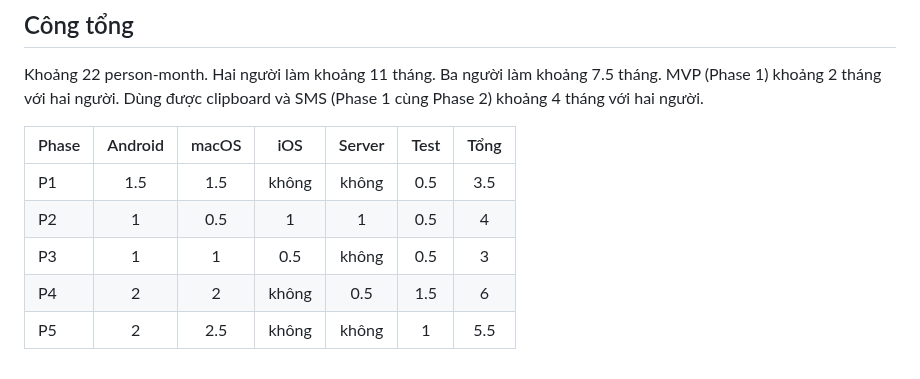
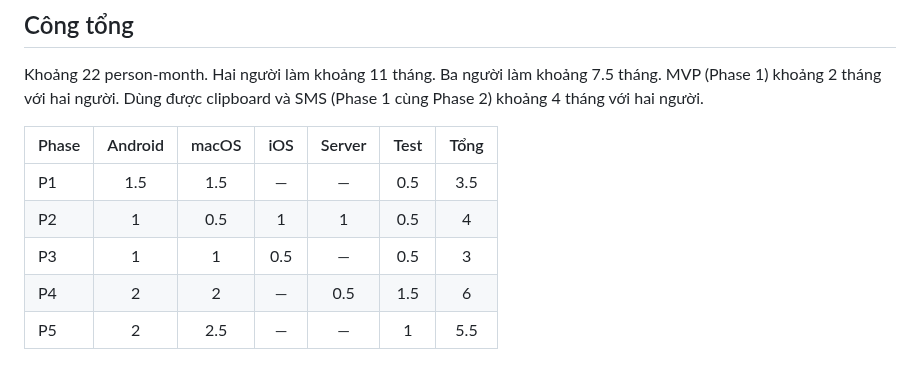
Before and after one commit to HandLive/handlive, a Markdown page: docs/project-roadmap.md, the part around the change. GitHub-like rendering.

Commit message:
docs: use dashes for empty effort cells and the org URL casing
Signed-off-by: Hồ Xuân Dũng <me@hxd.vn>

```diff
--- a/docs/project-roadmap.md
+++ b/docs/project-roadmap.md
@@ -35,8 +35,8 @@ Khoảng 22 person-month. Hai người làm khoảng 11 tháng. Ba người làm
 
 | Phase | Android | macOS | iOS | Server | Test | Tổng |
 |-------|:-------:|:-----:|:---:|:------:|:----:|:----:|
-| P1 | 1.5 | 1.5 | không | không | 0.5 | 3.5 |
+| P1 | 1.5 | 1.5 | — | — | 0.5 | 3.5 |
 | P2 | 1 | 0.5 | 1 | 1 | 0.5 | 4 |
-| P3 | 1 | 1 | 0.5 | không | 0.5 | 3 |
-| P4 | 2 | 2 | không | 0.5 | 1.5 | 6 |
-| P5 | 2 | 2.5 | không | không | 1 | 5.5 |
+| P3 | 1 | 1 | 0.5 | — | 0.5 | 3 |
+| P4 | 2 | 2 | — | 0.5 | 1.5 | 6 |
+| P5 | 2 | 2.5 | — | — | 1 | 5.5 |
```
Also changed, not shown: README.md (+1 -1 lines).
